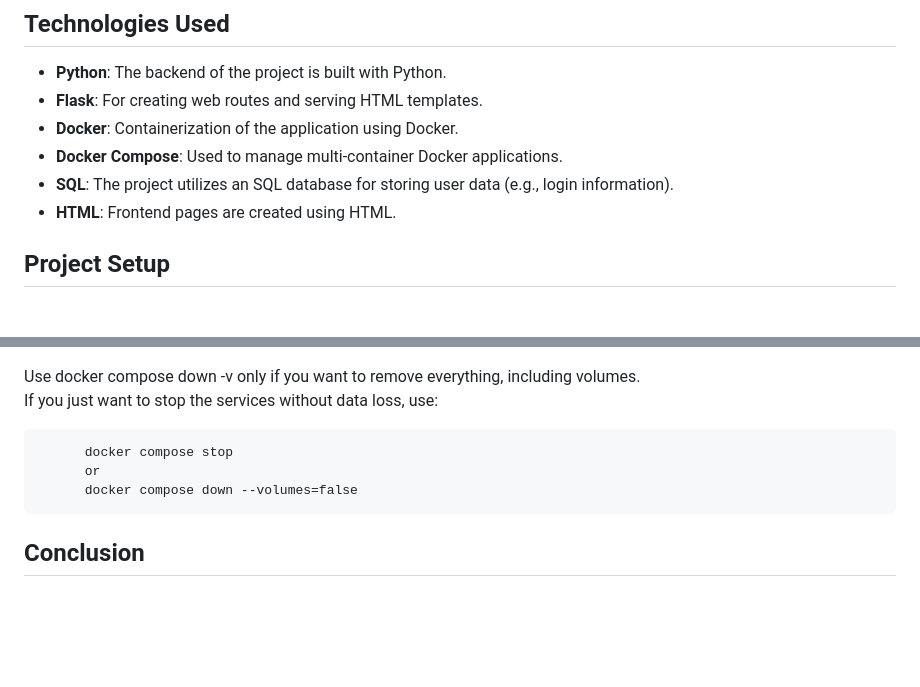
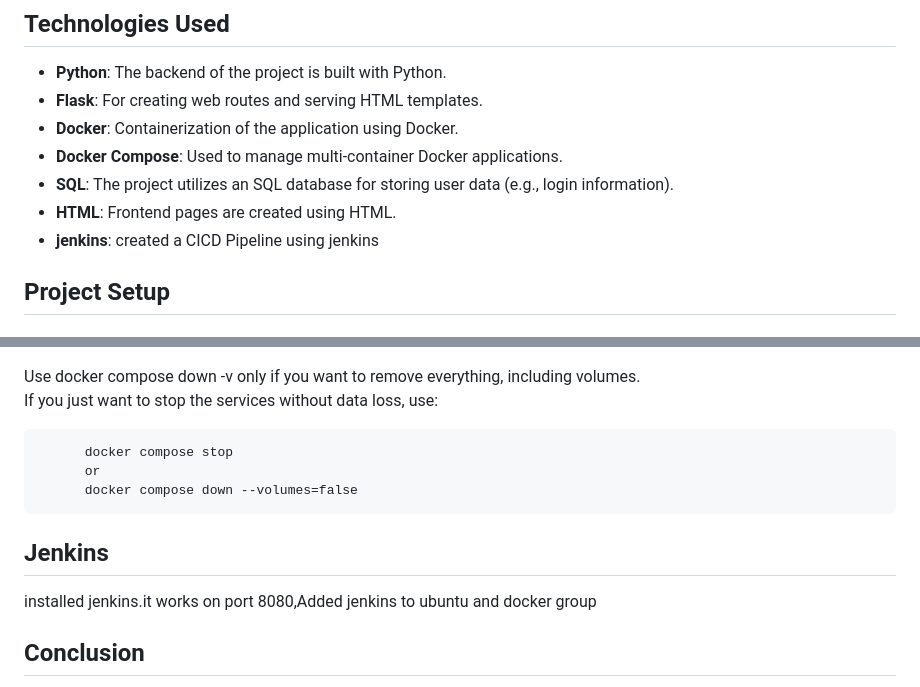
Before and after one commit to suhailakthar18/python-app, a Markdown page: README.md, 2 parts joined by grey strips. GitHub-like rendering; blank space fills up the shorter version.

```diff
--- a/README.md
+++ b/README.md
@@ -25,6 +25,7 @@ The Railway Project is a simple application designed to manage railway bookings,
 - **Docker Compose**: Used to manage multi-container Docker applications.
 - **SQL**: The project utilizes an SQL database for storing user data (e.g., login information).
 - **HTML**: Frontend pages are created using HTML.
+- **jenkins**: created a CICD Pipeline using jenkins
 
 ## Project Setup
 
@@ -213,6 +214,10 @@ If you just want to stop the services without data loss, use:
           or
           docker compose down --volumes=false
 
+## Jenkins
+
+  installed jenkins.it works on port 8080,Added jenkins to ubuntu and docker group
+
 ## Conclusion
 
 This README provides an overview of the Railway Project, along with instructions on setting up, verifying, and troubleshooting the application and database. By following the steps outlined, you should be able to run the project successfully, manage the database, and verify user and booking data.
```
